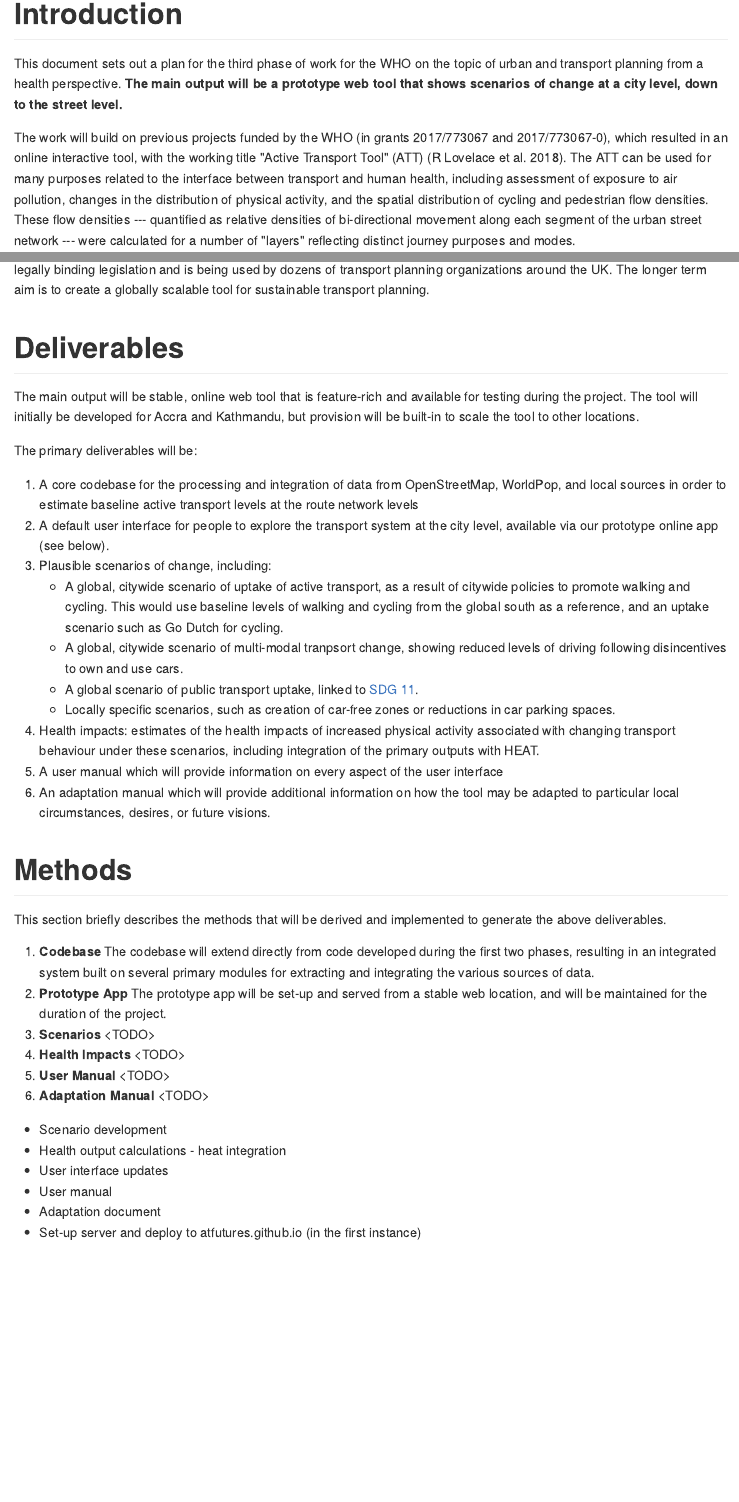
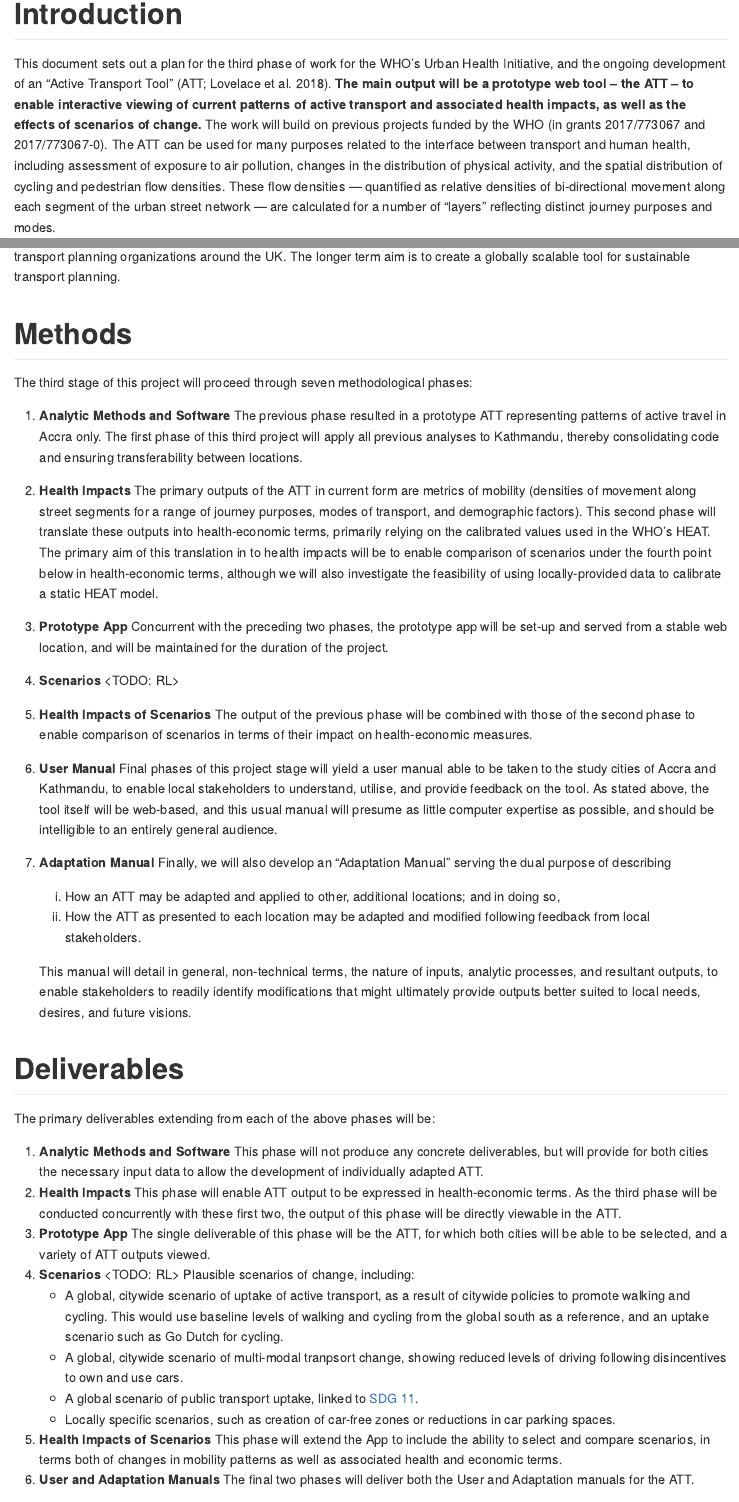
Before and after one commit to ATFutures/who3, an R Markdown document (README.Rmd): the page in a window 1100 px wide, from its top, and a second part further down, joined at a grey line. The pictures show the output file README.md that the author committed with the source, drawn offline in the style of GitHub.

Commit message:
update readme; ping @robinlovelace @layik
times are only rough, but i've put aug start -> nov end with 6 main issues --- gitgantt is mighty cool, thanks\!

````diff
--- a/README.Rmd
+++ b/README.Rmd
@@ -9,73 +9,69 @@ bibliography: ATF.bib
 <!-- README.md is generated from README.Rmd. Please edit that file -->
 
 ```{r setup, include = FALSE}
-remotes::install_github("robinlovelace/gitgantt")
+if (!"gitgantt" %in% installed.packages() [, "Package"])
+    remotes::install_github("robinlovelace/gitgantt")
 knitr::opts_chunk$set(
   collapse = TRUE,
   comment = "#>"
 )
-#refs = RefManageR::ReadZotero(group = "418217", .params = list(collection = "TJEQMXJR", limit = 100))
-#RefManageR::WriteBib(refs, "ATF.bib")
+if (!file.exists ("ATF.bib"))
+{
+    refs = RefManageR::ReadZotero(group = "418217", .params = list(collection = "TJEQMXJR", limit = 100))
+    RefManageR::WriteBib(refs, "ATF.bib")
+}
 ```
 
 # Introduction
 
-This document sets out a plan for the third phase of work for the WHO on the topic of urban and transport planning from a health perspective.
-**The main output will be a prototype web tool that shows scenarios of change at a city level, down to the street level.**
-
-The work will build on previous projects funded by the WHO (in grants 2017/773067 and 2017/773067-0), which resulted in  an online interactive tool, with the working title "Active Transport Tool" (ATT)  [@lovelace_estimating_2018].
+This document sets out a plan for the third phase of work for the WHO's Urban Health Initiative, and the ongoing development of an "Active Transport Tool" [ATT; @lovelace_estimating_2018].
+**The main output will be a prototype web tool -- the ATT -- to enable interactive viewing of current patterns of active transport and associated health impacts, as well as the effects of scenarios of change.**
+The work will build on previous projects funded by the WHO (in grants 2017/773067 and 2017/773067-0).
 The ATT can be used for many purposes related to the interface between transport and human health, including assessment of exposure to air pollution, changes in the distribution of physical activity, and the spatial distribution of cycling and pedestrian flow densities.
-These flow densities --- quantified as relative densities of bi-directional movement along each segment of the urban street network --- were calculated for a number of "layers" reflecting distinct journey purposes and modes.
+These flow densities --- quantified as relative densities of bi-directional movement along each segment of the urban street network --- are calculated for a number of "layers" reflecting distinct journey purposes and modes.
 
 The driving aim of this project across all stages will be to create of a *flexible framework* for analyzing, visualizing and testing a range of scenarios based on different input datasets and parameters, and to ensure the framework is able to be updated and modified at any stage within or beyond the project timetable as desired.
-
 This work will go beyond the Propensity to Cycle Tool (PCT) project [@lovelace_propensity_2017], which has become a part of legally binding legislation and is being used by dozens of transport planning organizations around the UK.
 The longer term aim is to create a globally scalable tool for sustainable transport planning.
+
+# Methods
+
+The third stage of this project will proceed through seven methodological phases:
+
+1. **Analytic Methods and Software** The previous phase resulted in a prototype ATT representing patterns of active travel in Accra only.
+   The first phase of this third project will apply all previous analyses to Kathmandu, thereby consolidating code and ensuring transferability between locations.
+2. **Health Impacts** The primary outputs of the ATT in current form are metrics of mobility (densities of movement along street segments for a range of journey purposes, modes of transport, and demographic factors).
+   This second phase will translate these outputs into health-economic terms, primarily relying on the calibrated values used in the WHO's HEAT.
+   The primary aim of this translation in to health impacts will be to enable comparison of scenarios under the fourth point below in health-economic terms, although we will also investigate the feasibility of using locally-provided data to calibrate a static HEAT model.
+3. **Prototype App** Concurrent with the preceding two phases, the prototype app will be set-up and served from a stable web location, and will be maintained for the duration of the project.
+4. **Scenarios** \<TODO: RL\>
+5. **Health Impacts of Scenarios** The output of the previous phase will be combined with those of the second phase to enable comparison of scenarios in terms of their impact on health-economic measures.
+6. **User Manual** Final phases of this project stage will yield a user manual able to be taken to the study cities of Accra and Kathmandu, to enable local stakeholders to understand, utilise, and provide feedback on the tool.
+   As stated above, the tool itself will be web-based, and this usual manual will presume as little computer expertise as possible, and should be intelligible to an entirely general audience.
+7. **Adaptation Manual** Finally, we will also develop an "Adaptation Manual" serving the dual purpose of describing
+
+   (i) How an ATT may be adapted and applied to other, additional locations; and in doing so,
+   (ii) How the ATT as presented to each location may be adapted and modified following feedback from local stakeholders.
+
+   This manual will detail in general, non-technical terms, the nature of inputs, analytic processes, and resultant outputs, to enable stakeholders to readily identify modifications that might ultimately provide outputs better suited to local needs, desires, and future visions.
+
 
 
 # Deliverables
 
-The main output will be stable, online web tool that is feature-rich and available for testing during the project.
-The tool will initially be developed for Accra and Kathmandu, but provision will be built-in to scale the tool to other locations.
+The primary deliverables extending from each of the above phases will be:
 
-<!-- Completion of health impact analysis in the scenarios of change, including based on the VSL methodology. This can build on WHO work Andreas Santos -->
-
-The primary deliverables will be:
-
-1. A core codebase for the processing and integration of data from OpenStreetMap, WorldPop, and local sources in order to estimate baseline active transport levels at the route network levels
-2. A default user interface for people to explore the transport system at the city level, available via our prototype online app (see below).
-3. Plausible scenarios of change, including:
+1. **Analytic Methods and Software** This phase will not produce any concrete deliverables, but will provide for both cities the necessary input data to allow the development of individually adapted ATT.
+2. **Health Impacts** This phase will enable ATT output to be expressed in health-economic terms.
+   As the third phase will be conducted concurrently with these first two, the output of this phase will be directly viewable in the ATT.
+3.  **Prototype App** The single deliverable of this phase will be the ATT, for which both cities will be able to be selected, and a variety of ATT outputs viewed.
+4.  **Scenarios** \<TODO: RL\> Plausible scenarios of change, including:
     - A global, citywide scenario of uptake of active transport, as a result of citywide policies to promote walking and cycling. This would use baseline levels of walking and cycling from the global south as a reference, and an uptake scenario such as Go Dutch for cycling.
     - A global, citywide scenario of multi-modal tranpsort change, showing reduced levels of driving following disincentives to own and use cars.
     - A global scenario of public transport uptake, linked to [SDG 11](https://sustainabledevelopment.un.org/sdg11).
     - Locally specific scenarios, such as creation of car-free zones or reductions in car parking spaces.
-
-4. Health impacts: estimates of the health impacts of increased physical activity associated with changing transport behaviour under these scenarios, including integration of the primary outputs with HEAT.
-<!--- A customised service for different cities with different scenarios, user interface options (e.g. with specific modes, such as minibus, available in different places). This would include an adaptation guide.-->
-5. A user manual which will provide information on every aspect of the user interface
-6. An adaptation manual which will provide additional information on how the tool may be adapted to particular local circumstances, desires, or future visions.
-
-# Methods
-
-This section briefly describes the methods that will be derived and implemented
-to generate the above deliverables.
-
-1. **Codebase** The codebase will extend directly from code developed during the first two phases, resulting in an integrated system built on several primary modules for extracting and integrating the various sources of data.
-2. **Prototype App** The prototype app will be set-up and served from a stable web location, and will be maintained for the duration of the project.
-3. **Scenarios** \<TODO\>
-4. **Health Impacts** \<TODO\>
-5. **User Manual** \<TODO\>
-6. **Adaptation Manual** \<TODO\>
-
-<!-- - Reproduce results from phase 2 - Mark and Robin -->
-- Scenario development  <!-- Robin -->
-- Health output calculations - heat integration <!-- Mark -->
-- User interface updates
-- User manual
-- Adaptation document <!-- Could be a vignette inside an R package -->
-- Set-up server and deploy to atfutures.github.io (in the first instance)
-
-<!-- ## Automation -->
+5. **Health Impacts of Scenarios** This phase will extend the App to include the ability to select and compare scenarios, in terms both of changes in mobility patterns as well as associated health and economic terms.
+6. **User and Adaptation Manuals** The final two phases will deliver both the User and Adaptation manuals for the ATT.
 
 # Resources and timeline
 
````
Also changed, not shown: README.md, README_files/figure-gfm/gantt-1.png (added), README.Rmd (2 more changed lines), 1 other file.
